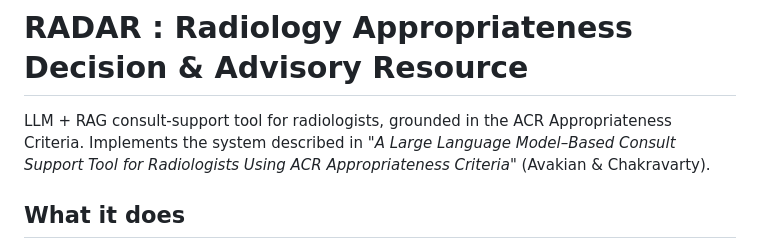
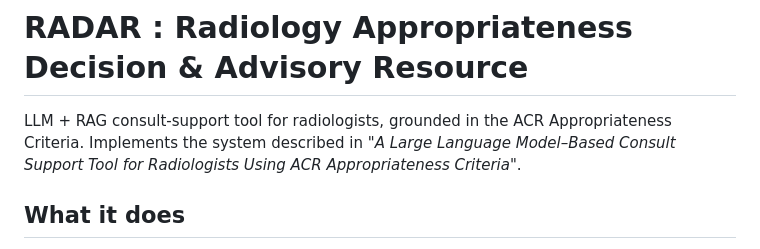
Before and after one commit to chirucs/RADAR, a Markdown page: README.md, the part around the change. GitHub-like rendering.

Commit message:
Refine implementation description in README
Removed unnecessary phrase from implementation description.

```diff
--- a/README.md
+++ b/README.md
@@ -1,7 +1,7 @@
 # RADAR : Radiology Appropriateness Decision & Advisory Resource
 
 LLM + RAG consult-support tool for radiologists, grounded in the ACR Appropriateness Criteria.
-Implements the system described in *"A Large Language Model–Based Consult Support Tool for Radiologists Using ACR Appropriateness Criteria"* (Avakian & Chakravarty).
+Implements the system described in *"A Large Language Model–Based Consult Support Tool for Radiologists Using ACR Appropriateness Criteria"*.
 
 ## What it does
 
```
